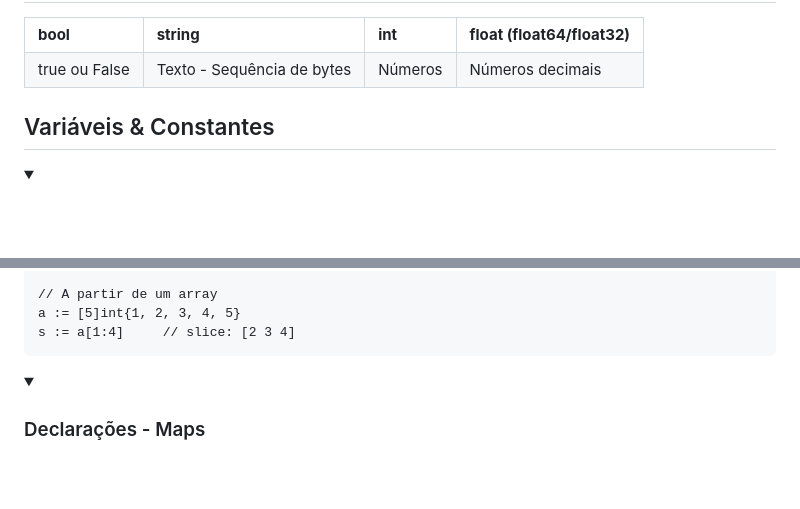
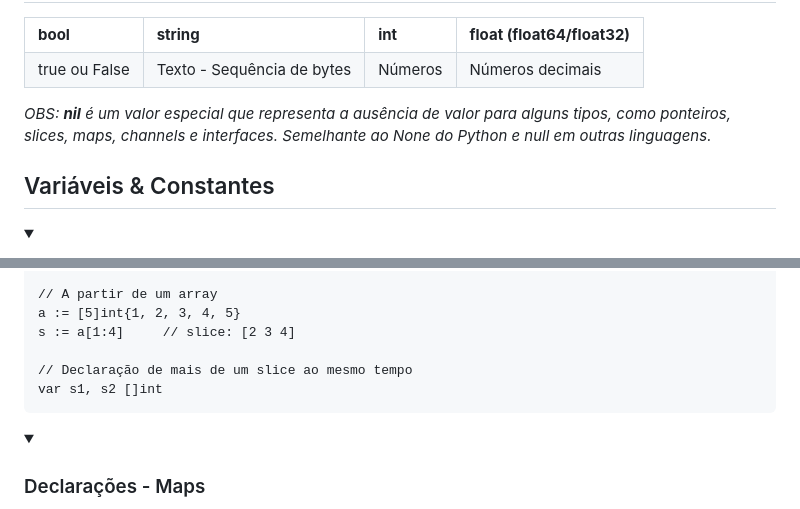
Before and after one commit to notOliveira/Project-Golang, a Markdown page: notes.md, 2 parts joined by grey strips. Rendered like a GitHub page; folded sections open; blank space fills up the shorter version.

```diff
--- a/notes.md
+++ b/notes.md
@@ -18,6 +18,8 @@
         <td>Números decimais</td>
     </tr>
 </table>
+
+<i></o>OBS: <b>nil</b> é um valor especial que representa a ausência de valor para alguns tipos, como ponteiros, slices, maps, channels e interfaces. Semelhante ao None do Python e null em outras linguagens.</i>
 
 ## Variáveis & Constantes
 
@@ -175,6 +177,9 @@ Existem algumas estruturas para manipular dados:
     a := [5]int{1, 2, 3, 4, 5}
     s := a[1:4]     // slice: [2 3 4]
 
+    // Declaração de mais de um slice ao mesmo tempo
+    var s1, s2 []int
+
 </details>
 
 <details>
```
Also changed, not shown: other parts of notes.md (+73 -0 lines).
